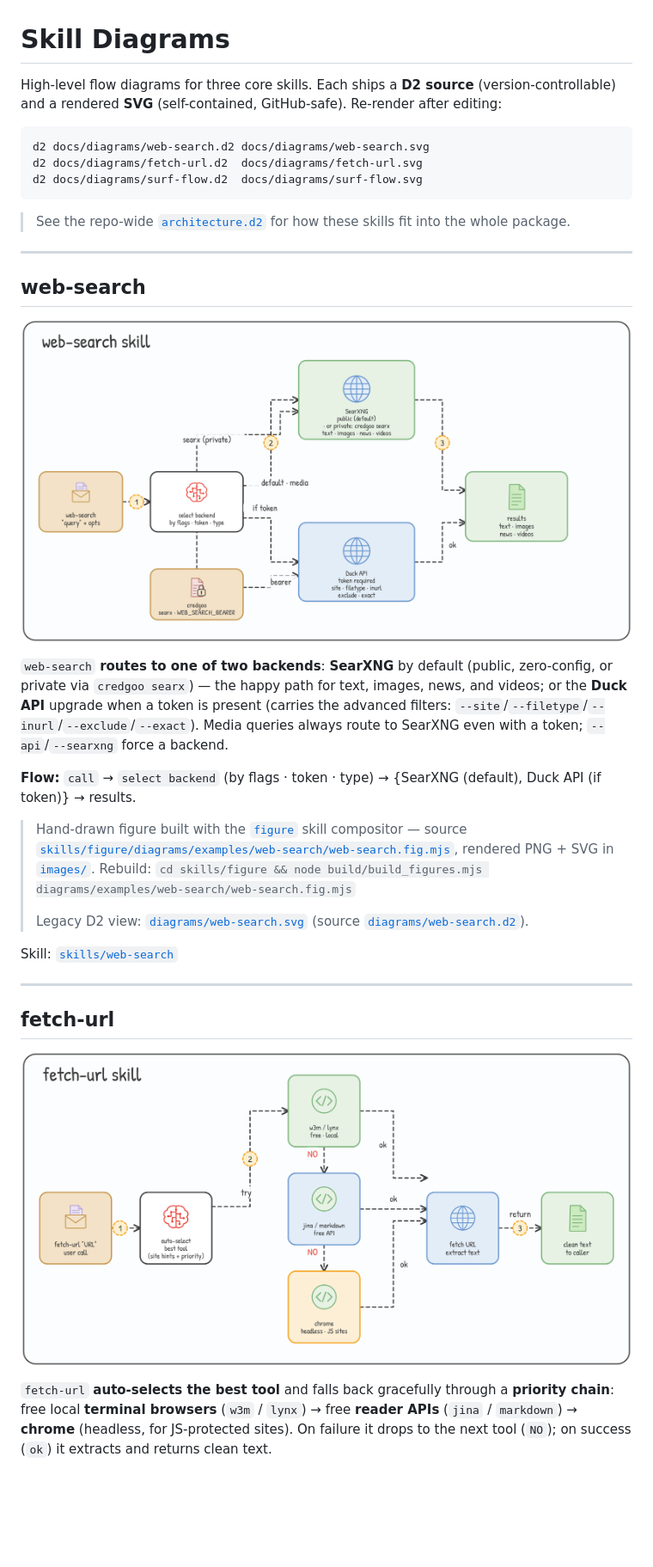
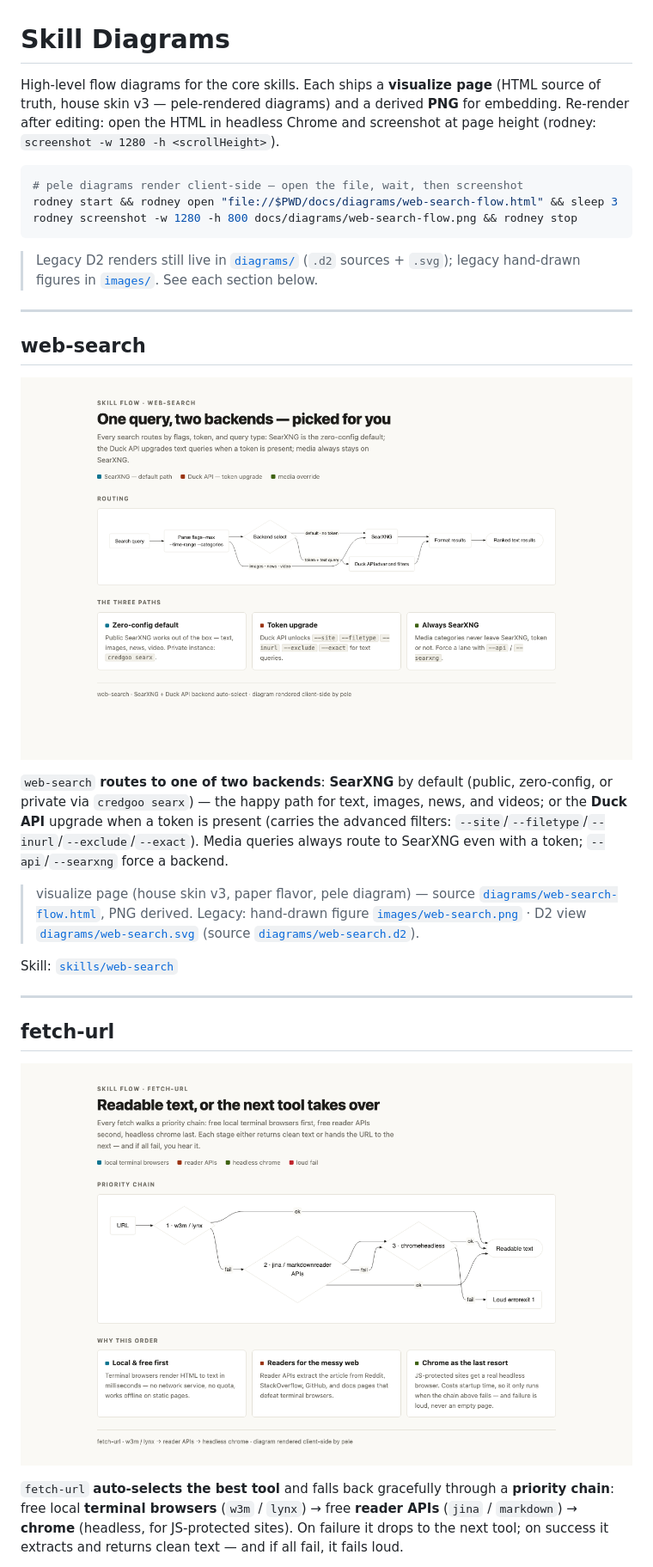
Before and after one commit to devskale/skale-skills, a Markdown page: docs/skill-diagrams.md, the part around the change printed below. Shown: that part at 86% size. Drawn GitHub-style; pictures changed too: docs/diagrams/fetch-url-flow.png (added), docs/diagrams/web-search-flow.png (added); blank space fills up the shorter version.

````diff
--- a/docs/skill-diagrams.md
+++ b/docs/skill-diagrams.md
@@ -1,20 +1,24 @@
 # Skill Diagrams
 
-High-level flow diagrams for three core skills. Each ships a **D2 source** (version-controllable) and a rendered **SVG** (self-contained, GitHub-safe). Re-render after editing:
+High-level flow diagrams for the core skills. Each ships a **visualize page** (HTML source
+of truth, house skin v3 — pele-rendered diagrams) and a derived **PNG** for embedding.
+Re-render after editing: open the HTML in headless Chrome and screenshot at page height
+(rodney: `screenshot -w 1280 -h <scrollHeight>`).
 
 ```bash
-d2 docs/diagrams/web-search.d2 docs/diagrams/web-search.svg
-d2 docs/diagrams/fetch-url.d2  docs/diagrams/fetch-url.svg
-d2 docs/diagrams/surf-flow.d2  docs/diagrams/surf-flow.svg
+# pele diagrams render client-side — open the file, wait, then screenshot
+rodney start && rodney open "file://$PWD/docs/diagrams/web-search-flow.html" && sleep 3
+rodney screenshot -w 1280 -h 800 docs/diagrams/web-search-flow.png && rodney stop
 ```
 
-> See the repo-wide [`architecture.d2`](architecture.d2) for how these skills fit into the whole package.
+> Legacy D2 renders still live in [`diagrams/`](diagrams/) (`.d2` sources + `.svg`);
+> legacy hand-drawn figures in [`images/`](images/). See each section below.
 
 ---
 
 ## web-search
 
-![web-search flow](images/web-search.png)
+![web-search flow](diagrams/web-search-flow.png)
 
 `web-search` **routes to one of two backends**: **SearXNG** by default (public, zero-config,
 or private via `credgoo searx`) — the happy path for text, images, news, and videos; or the
@@ -22,15 +26,10 @@ or private via `credgoo searx`) — the happy path for text, images, news, and v
 `--site`/`--filetype`/`--inurl`/`--exclude`/`--exact`). Media queries always route to
 SearXNG even with a token; `--api`/`--searxng` force a backend.
 
-**Flow:** `call` → `select backend` (by flags · token · type) → {SearXNG (default), Duck
-API (if token)} → results.
-
-> Hand-drawn figure built with the [`figure`](../skills/figure) skill compositor — source
-> [`skills/figure/diagrams/examples/web-search/web-search.fig.mjs`](../skills/figure/diagrams/examples/web-search/web-search.fig.mjs),
-> rendered PNG + SVG in [`images/`](images/). Rebuild:
-> `cd skills/figure && node build/build_figures.mjs diagrams/examples/web-search/web-search.fig.mjs`
->
-> Legacy D2 view: [`diagrams/web-search.svg`](diagrams/web-search.svg) (source
+> visualize page (house skin v3, paper flavor, pele diagram) — source
+> [`diagrams/web-search-flow.html`](diagrams/web-search-flow.html), PNG derived.
+> Legacy: hand-drawn figure [`images/web-search.png`](images/web-search.png) · D2 view
+> [`diagrams/web-search.svg`](diagrams/web-search.svg) (source
 > [`diagrams/web-search.d2`](diagrams/web-search.d2)).
 
 Skill: [`skills/web-search`](../skills/web-search)
@@ -39,10 +38,10 @@ Skill: [`skills/web-search`](../skills/web-search)
 
 ## fetch-url
 
-![fetch-url flow](images/fetch-url.png)
+![fetch-url flow](diagrams/fetch-url-flow.png)
 
 `fetch-url` **auto-selects the best tool** and falls back gracefully through a **priority
 chain**: free local **terminal browsers** (`w3m` / `lynx`) → free **reader APIs** (`jina` /
 `markdown`) → **chrome** (headless, for JS-protected sites). On failure it drops to the next
-tool (`NO`); on success (`ok`) it extracts and returns clean text.
+tool; on success it extracts and returns clean text — and if all fail, it fails loud.
 
````
Also changed, not shown: other parts of docs/skill-diagrams.md (+27 -12 lines), README.md (+10 -3 lines), release-notes.md (+24 -0 lines), docs/diagrams/surf-flow.png (added), docs/diagrams/visualize-flavors.png (added), docs/diagrams/visualize-flow.png, docs/diagrams/visualize-showcase.png (added), 11 other files.
